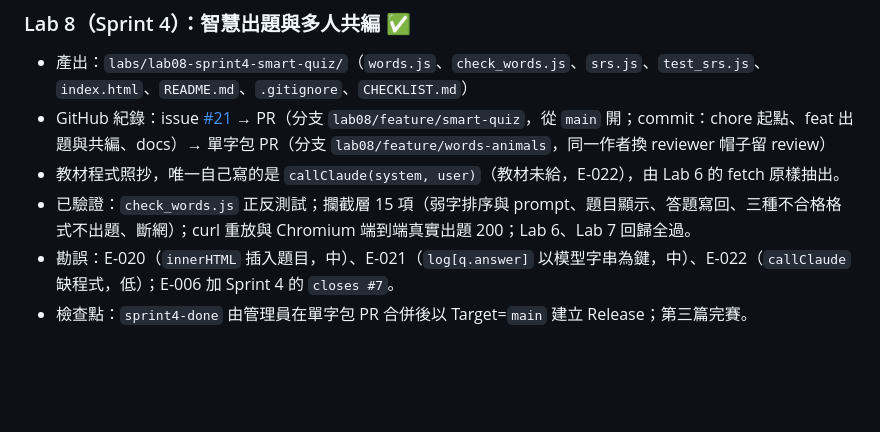
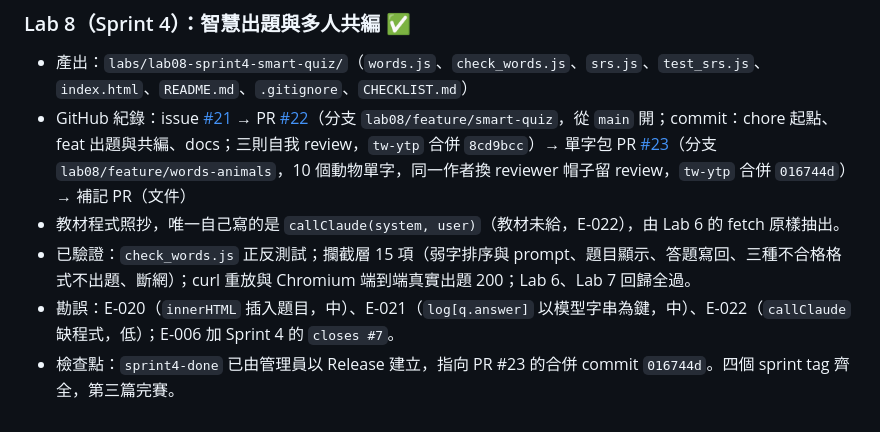
Before and after one commit to ytp26h2/ytp26h2-labs, a Markdown page: docs/LAB_GUIDE.md, the part around the change. Rendered like a GitHub page; blank space fills up the shorter version.

```diff
--- a/docs/LAB_GUIDE.md
+++ b/docs/LAB_GUIDE.md
@@ -113,8 +113,8 @@
 ### Lab 8（Sprint 4）：智慧出題與多人共編 ✅
 
 - 產出：`labs/lab08-sprint4-smart-quiz/`（`words.js`、`check_words.js`、`srs.js`、`test_srs.js`、`index.html`、`README.md`、`.gitignore`、`CHECKLIST.md`）
-- GitHub 紀錄：issue [#21](https://github.com/ytp26h2/ytp26h2-labs/issues/21) → PR（分支 `lab08/feature/smart-quiz`，從 `main` 開；commit：chore 起點、feat 出題與共編、docs）→ 單字包 PR（分支 `lab08/feature/words-animals`，同一作者換 reviewer 帽子留 review）
+- GitHub 紀錄：issue [#21](https://github.com/ytp26h2/ytp26h2-labs/issues/21) → PR [#22](https://github.com/ytp26h2/ytp26h2-labs/pull/22)（分支 `lab08/feature/smart-quiz`，從 `main` 開；commit：chore 起點、feat 出題與共編、docs；三則自我 review，`tw-ytp` 合併 `8cd9bcc`）→ 單字包 PR [#23](https://github.com/ytp26h2/ytp26h2-labs/pull/23)（分支 `lab08/feature/words-animals`，10 個動物單字，同一作者換 reviewer 帽子留 review，`tw-ytp` 合併 `016744d`）→ 補記 PR（文件）
 - 教材程式照抄，唯一自己寫的是 `callClaude(system, user)`（教材未給，E-022），由 Lab 6 的 fetch 原樣抽出。
 - 已驗證：`check_words.js` 正反測試；攔截層 15 項（弱字排序與 prompt、題目顯示、答題寫回、三種不合格格式不出題、斷網）；curl 重放與 Chromium 端到端真實出題 200；Lab 6、Lab 7 回歸全過。
 - 勘誤：E-020（`innerHTML` 插入題目，中）、E-021（`log[q.answer]` 以模型字串為鍵，中）、E-022（`callClaude` 缺程式，低）；E-006 加 Sprint 4 的 `closes #7`。
-- 檢查點：`sprint4-done` 由管理員在單字包 PR 合併後以 Target=`main` 建立 Release；第三篇完賽。
+- 檢查點：`sprint4-done` 已由管理員以 Release 建立，指向 PR #23 的合併 commit `016744d`。四個 sprint tag 齊全，第三篇完賽。
```
Also changed, not shown: labs/lab08-sprint4-smart-quiz/CHECKLIST.md (+6 -6 lines).
